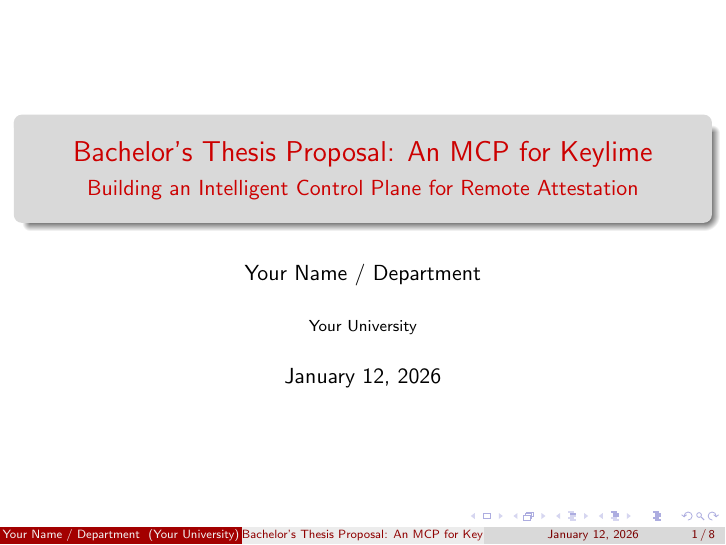
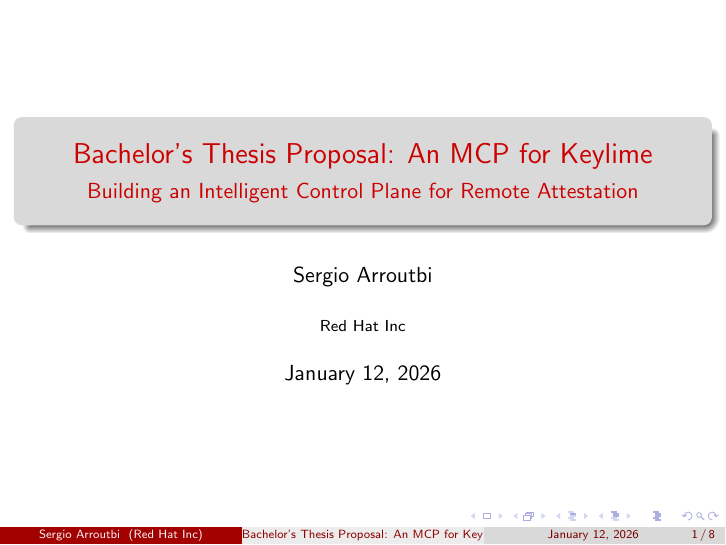
Before and after one commit to keylime/keylime-mcp, LaTeX slides (doc/slides/20250814-KeylimeMCP-Inception/000-keylime-mcp.tex): page 1 of 8. Compiled offline with pdfLaTeX.

Commit message:
Fix author and company (#12)
Signed-off-by: Sergio Arroutbi <sarroutb@redhat.com>

```diff
--- a/doc/slides/20250814-KeylimeMCP-Inception/000-keylime-mcp.tex
+++ b/doc/slides/20250814-KeylimeMCP-Inception/000-keylime-mcp.tex
@@ -15,8 +15,8 @@
 
 \title{Bachelor's Thesis Proposal: An MCP for Keylime}
 \subtitle{Building an Intelligent Control Plane for Remote Attestation}
-\author{Your Name / Department}
-\institute{Your University}
+\author{Sergio Arroutbi}
+\institute{Red Hat Inc}
 \date{\today}
 
 \begin{document}
```
